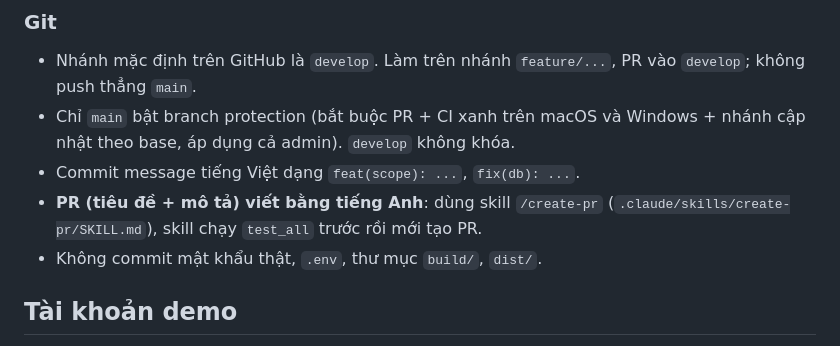
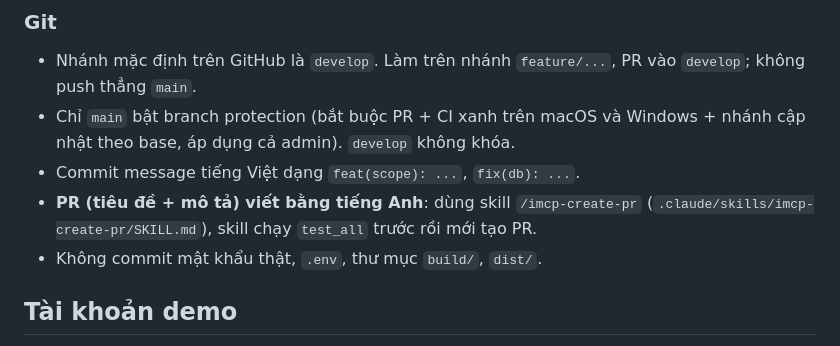
Before and after one commit to nhutruong-uit/imcp, a Markdown page: CLAUDE.md, the part around the change. Drawn GitHub-style.

Commit message:
chore: rename the skill to imcp-create-pr (imcp prefix to find it easily)

```diff
--- a/CLAUDE.md
+++ b/CLAUDE.md
@@ -63,7 +63,7 @@ QT_QPA_PLATFORM=offscreen QLTTTA_SHOT_PASSWORD='Demo@2026' build/macos-debug/too
 - Chỉ `main` bật branch protection (bắt buộc PR + CI xanh trên macOS và Windows + nhánh cập nhật theo base,
   áp dụng cả admin). `develop` không khóa.
 - Commit message tiếng Việt dạng `feat(scope): ...`, `fix(db): ...`.
-- **PR (tiêu đề + mô tả) viết bằng tiếng Anh**: dùng skill `/create-pr` (`.claude/skills/create-pr/SKILL.md`),
+- **PR (tiêu đề + mô tả) viết bằng tiếng Anh**: dùng skill `/imcp-create-pr` (`.claude/skills/imcp-create-pr/SKILL.md`),
   skill chạy `test_all` trước rồi mới tạo PR.
 - Không commit mật khẩu thật, `.env`, thư mục `build/`, `dist/`.
 
```
Also changed, not shown: 2 other files.
